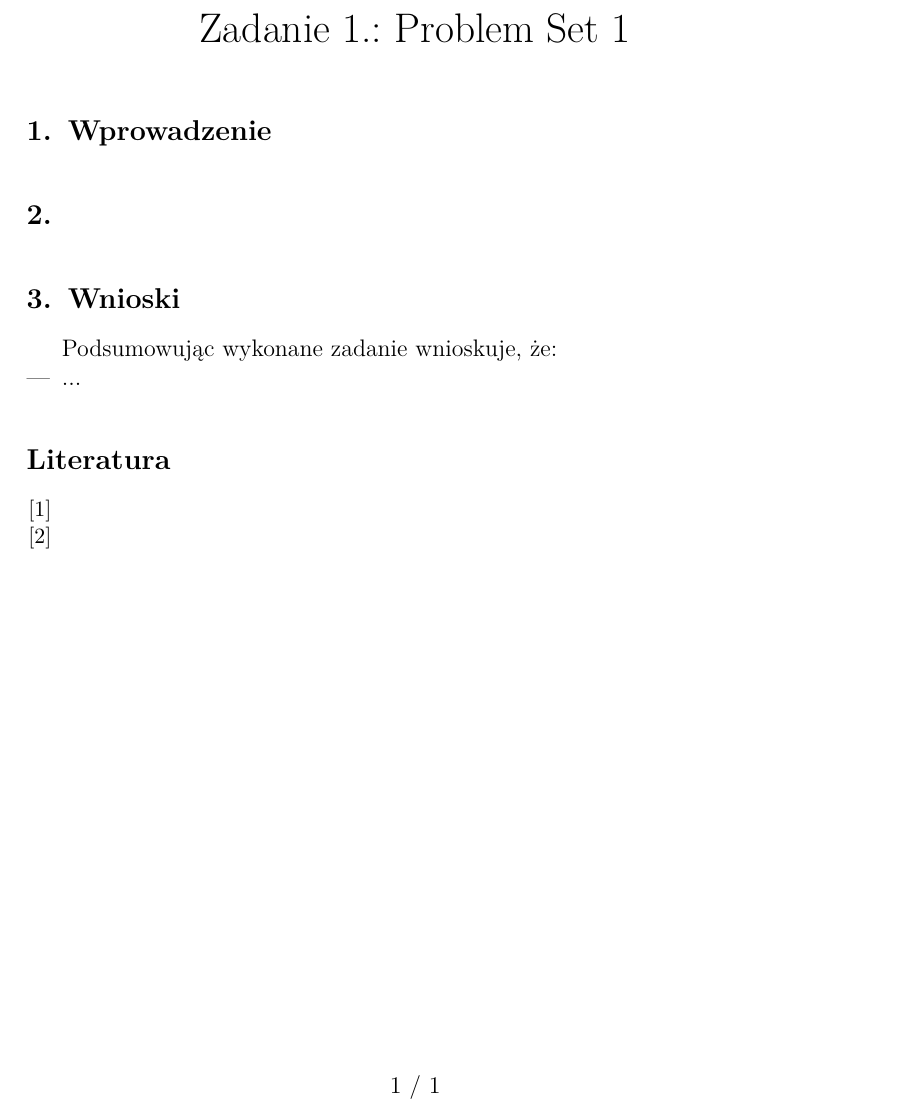
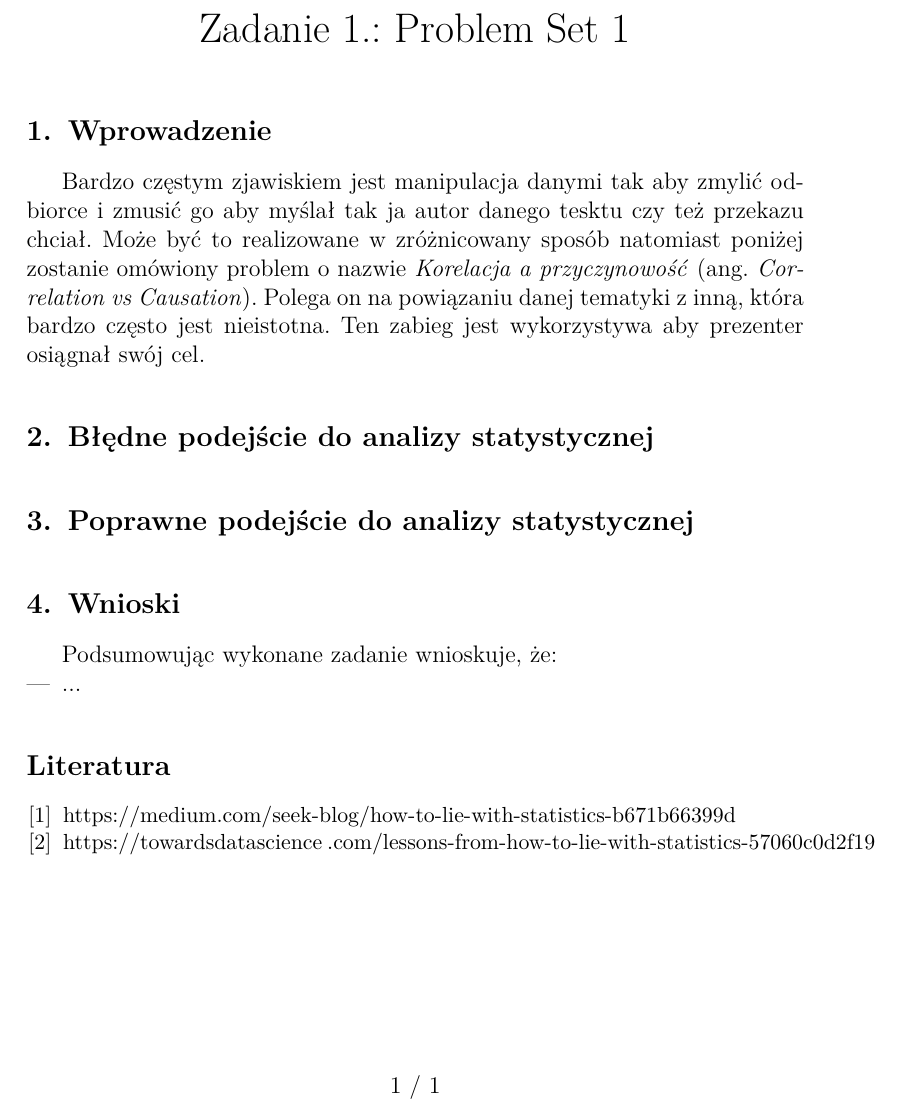
Before and after one commit to KKowalewski24/MUM, a LaTeX document (Task1/Reports/Kowalewski/src/main.tex): part of the page, cut so that both start at the same text. Compiled offline with pdfLaTeX.

Commit message:
Add intro + bib

```diff
--- a/Task1/Reports/Kowalewski/src/main.tex
+++ b/Task1/Reports/Kowalewski/src/main.tex
@@ -39,10 +39,20 @@
     \thispagestyle{fancyplain}
 
     \section{Wprowadzenie} {
+        Bardzo częstym zjawiskiem jest manipulacja danymi tak aby zmylić odbiorce
+        i~zmusić go aby myślał tak ja autor danego tesktu czy też przekazu chciał.
+        Może być to realizowane w zróżnicowany sposób natomiast poniżej zostanie
+        omówiony problem o nazwie \emph{Korelacja a przyczynowość}
+        (ang. \emph{Correlation vs Causation}). Polega on na powiązaniu danej tematyki
+        z~inną, która bardzo często jest nieistotna. Ten zabieg jest wykorzystywa aby
+        prezenter osiągnał swój cel.
+    }
+
+    \section{Błędne podejście do analizy statystycznej} {
 
     }
 
-    \section{} {
+    \section{Poprawne podejście do analizy statystycznej} {
 
     }
 
@@ -55,8 +65,13 @@
     }
 
     \begin{thebibliography}{0}
-        \bibitem{l2short}{ }
-        \bibitem{l2short}{ }
+        \bibitem
+        {medium_article}
+        {https://medium.com/seek-blog/how-to-lie-with-statistics-b671b66399d}
+        \bibitem
+        {towardsdatascience_article}
+        {https://towardsdatascience
+        .com/lessons-from-how-to-lie-with-statistics-57060c0d2f19}
     \end{thebibliography}
 
 \end{document}
```
